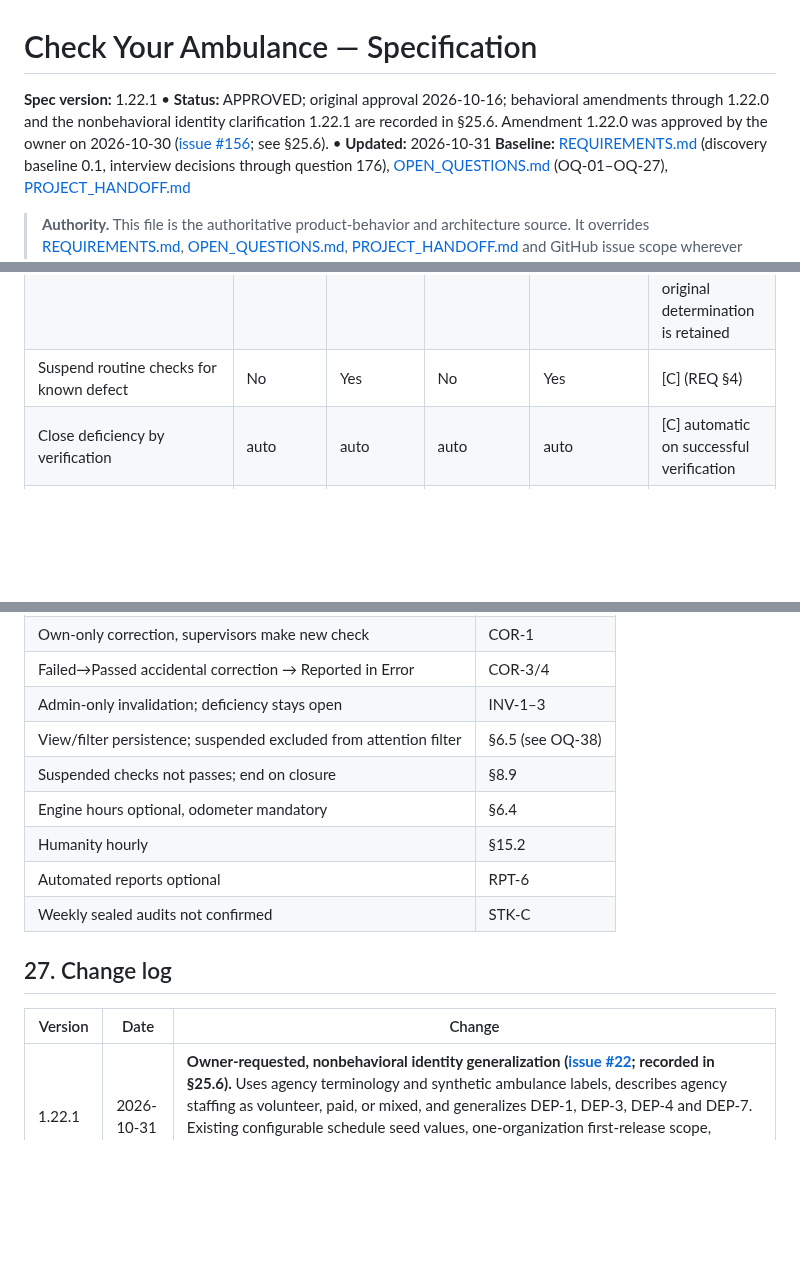
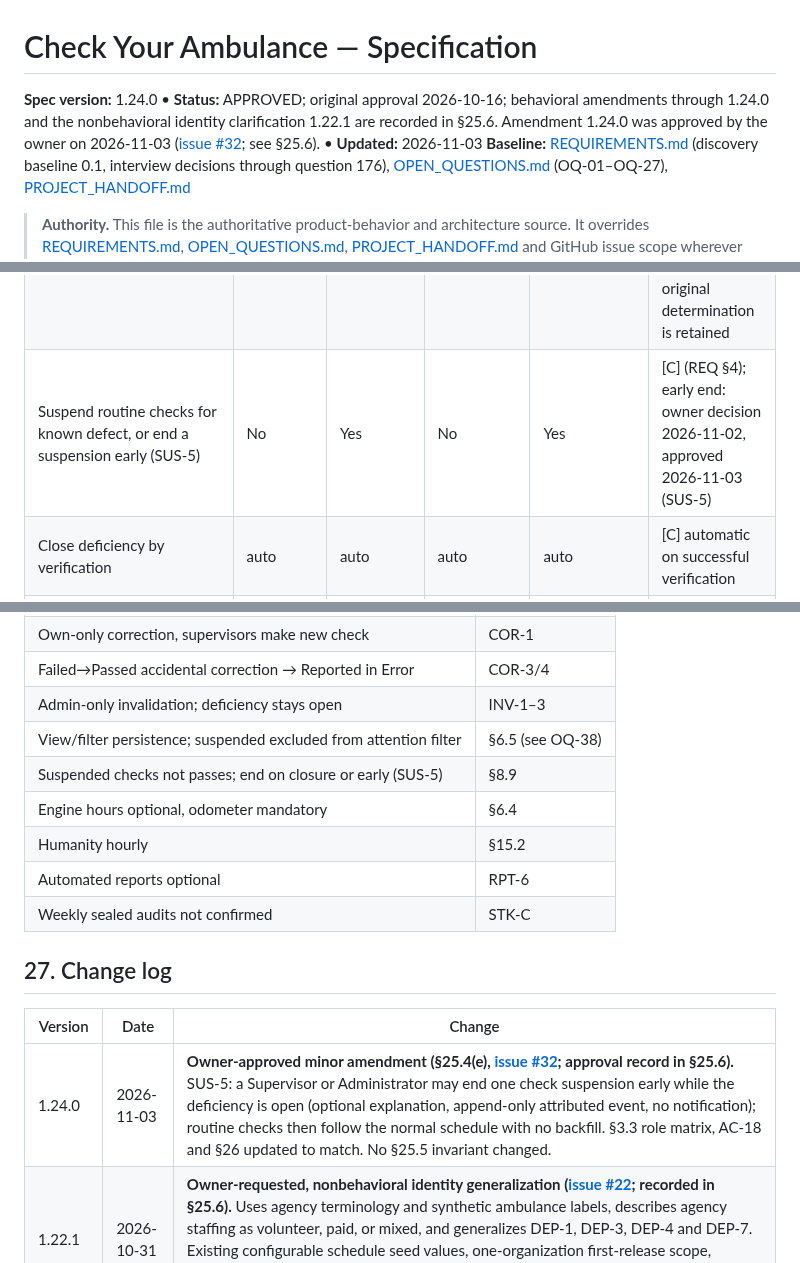
Before and after one commit to JustApu/CheckYourAmbulance, a Markdown page: SPEC.md, 3 parts joined by grey strips. Drawn GitHub-style; blank space fills up the shorter version.

Commit message:
Amend SPEC 8.9 so a supervisor can end a check suspension early
Issue #16 asked for screens to start and end suspensions, but SPEC 8.9 only
ended them on closure. The owner answered issue #32's questions on
2026-11-02 and approved this wording on 2026-11-03: SUS-5 lets a Supervisor or
Administrator end one suspension at a time while the deficiency is open, with
an optional explanation and no notification; routine checks then follow the
normal schedule with no backfill. The role matrix, AC-18 and the traceability
row mention the early end. Minor version 1.24.0, after PR #47's 1.23.0.

Co-Authored-By: Claude Opus 5.5 <noreply@anthropic.com>

```diff
--- a/SPEC.md
+++ b/SPEC.md
@@ -1,6 +1,6 @@
 # Check Your Ambulance — Specification
 
-**Spec version:** 1.22.1 • **Status:** APPROVED; original approval 2026-10-16; behavioral amendments through 1.22.0 and the nonbehavioral identity clarification 1.22.1 are recorded in §25.6. Amendment 1.22.0 was approved by the owner on 2026-10-30 ([issue #156](https://github.com/JustApu/CheckYourAmbulance-archive/issues/156); see §25.6). • **Updated:** 2026-10-31
+**Spec version:** 1.24.0 • **Status:** APPROVED; original approval 2026-10-16; behavioral amendments through 1.24.0 and the nonbehavioral identity clarification 1.22.1 are recorded in §25.6. Amendment 1.24.0 was approved by the owner on 2026-11-03 ([issue #32](https://github.com/JustApu/CheckYourAmbulance/issues/32); see §25.6). • **Updated:** 2026-11-03
 **Baseline:** [REQUIREMENTS.md](REQUIREMENTS.md) (discovery baseline 0.1, interview decisions through question 176), [OPEN_QUESTIONS.md](OPEN_QUESTIONS.md) (OQ-01–OQ-27), [PROJECT_HANDOFF.md](PROJECT_HANDOFF.md)
 
 > **Authority.** This file is the authoritative product-behavior and architecture source. It overrides [REQUIREMENTS.md](REQUIREMENTS.md), [OPEN_QUESTIONS.md](OPEN_QUESTIONS.md), [PROJECT_HANDOFF.md](PROJECT_HANDOFF.md) and GitHub issue scope wherever they differ; those three are now the historical discovery record. Changes follow [§25 Approval and amendment process](#25-approval-and-amendment-process). Implementation issues must not treat an **[OQ]** item, or a **[P]** item whose §24 register row is not **Decided**, as settled; see §24 for what remains open.
@@ -96,7 +96,7 @@ All examples in this spec use synthetic names and values. Real checklists, roste
 | Acknowledge (suspend escalation) | No | Yes | No | Yes | [C] owner decision 2026-10-15 |
 | Mark an Unable-to-Inspect obligation complete | No | Yes | No | Yes | [C] owner decision 2026-10-15 |
 | Invalidate a supervisor-completion determination | No | No | No | **Yes** | [C: owner-approved 2026-10-25, UTI-3]: administrator invalidates with an explanation; original determination is retained |
-| Suspend routine checks for known defect | No | Yes | No | Yes | [C] (REQ §4) |
+| Suspend routine checks for known defect, or end a suspension early (SUS-5) | No | Yes | No | Yes | [C] (REQ §4); early end: owner decision 2026-11-02, approved 2026-11-03 (SUS-5) |
 | Close deficiency by verification | auto | auto | auto | auto | [C] automatic on successful verification |
 | Close deficiency explicitly (no verification) | No | No | No | **Yes** | [C] (OQ list: decided) |
 | Close deficiency explicitly when current correction-time scope is empty | No | Yes | No | Yes | [C: owner-approved amendment 1.19.0 (2026-10-30, [issue #153](https://github.com/JustApu/CheckYourAmbulance-archive/issues/153))]; separate event and status; Administrator-only general closure is unchanged |
@@ -1036,7 +1038,7 @@ Original approvals, amendments, reviews and their historical commit evidence rem
 | Failed→Passed accidental correction → Reported in Error | COR-3/4 |
 | Admin-only invalidation; deficiency stays open | INV-1–3 |
 | View/filter persistence; suspended excluded from attention filter | §6.5 (see OQ-38) |
-| Suspended checks not passes; end on closure | §8.9 |
+| Suspended checks not passes; end on closure or early (SUS-5) | §8.9 |
 | Engine hours optional, odometer mandatory | §6.4 |
 | Humanity hourly | §15.2 |
 | Automated reports optional | RPT-6 |
@@ -1046,6 +1048,7 @@ Original approvals, amendments, reviews and their historical commit evidence rem
 
 | Version | Date | Change |
 |---|---|---|
+| 1.24.0 | 2026-11-03 | **Owner-approved minor amendment (§25.4(e), [issue #32](https://github.com/JustApu/CheckYourAmbulance/issues/32); approval record in §25.6).** SUS-5: a Supervisor or Administrator may end one check suspension early while the deficiency is open (optional explanation, append-only attributed event, no notification); routine checks then follow the normal schedule with no backfill. §3.3 role matrix, AC-18 and §26 updated to match. No §25.5 invariant changed. |
 | 1.22.1 | 2026-10-31 | **Owner-requested, nonbehavioral identity generalization ([issue #22](https://github.com/JustApu/CheckYourAmbulance/issues/22); recorded in §25.6).** Uses agency terminology and synthetic ambulance labels, describes agency staffing as volunteer, paid, or mixed, and generalizes DEP-1, DEP-3, DEP-4 and DEP-7. Existing configurable schedule seed values, one-organization first-release scope, schedule behavior, recovery controls and conditional-rule semantics are unchanged. No decision or §25.5 invariant changed. |
 | 1.22.0 | 2026-10-30 | **Owner-approved minor amendment (§25.4(e), [issue #156](https://github.com/JustApu/CheckYourAmbulance-archive/issues/156); approval record in §25.6).** VER-4: an effective Pass keeps satisfying a row a supervisor expansion repeats; added rows take the expansion instant; no carry-over to a new correction's revision. VER-3: supervisor expansions persist into every later correction's scope (kit instances while they still hold the item on the current checklist). §8.7: added verification names items and kit instances. No §25.5 invariant changed. |
 | 1.21.0 | 2026-10-30 | **Owner-approved minor amendment (§25.4(e), [issue #158](https://github.com/JustApu/CheckYourAmbulance-archive/issues/158)).** §3.3 grants ad hoc inspection requests to Supervisors and Administrators; ADH-1 defines explicit per-item/kit scope, request-time opening, due-time deadline, immutable pins and isolation from routine selection/reconciliation. OQ-31 retains no automatic inspection on return to service. No §25.5 invariant changes. |
```
Also changed, not shown: other parts of SPEC.md (+3 -1 lines).
